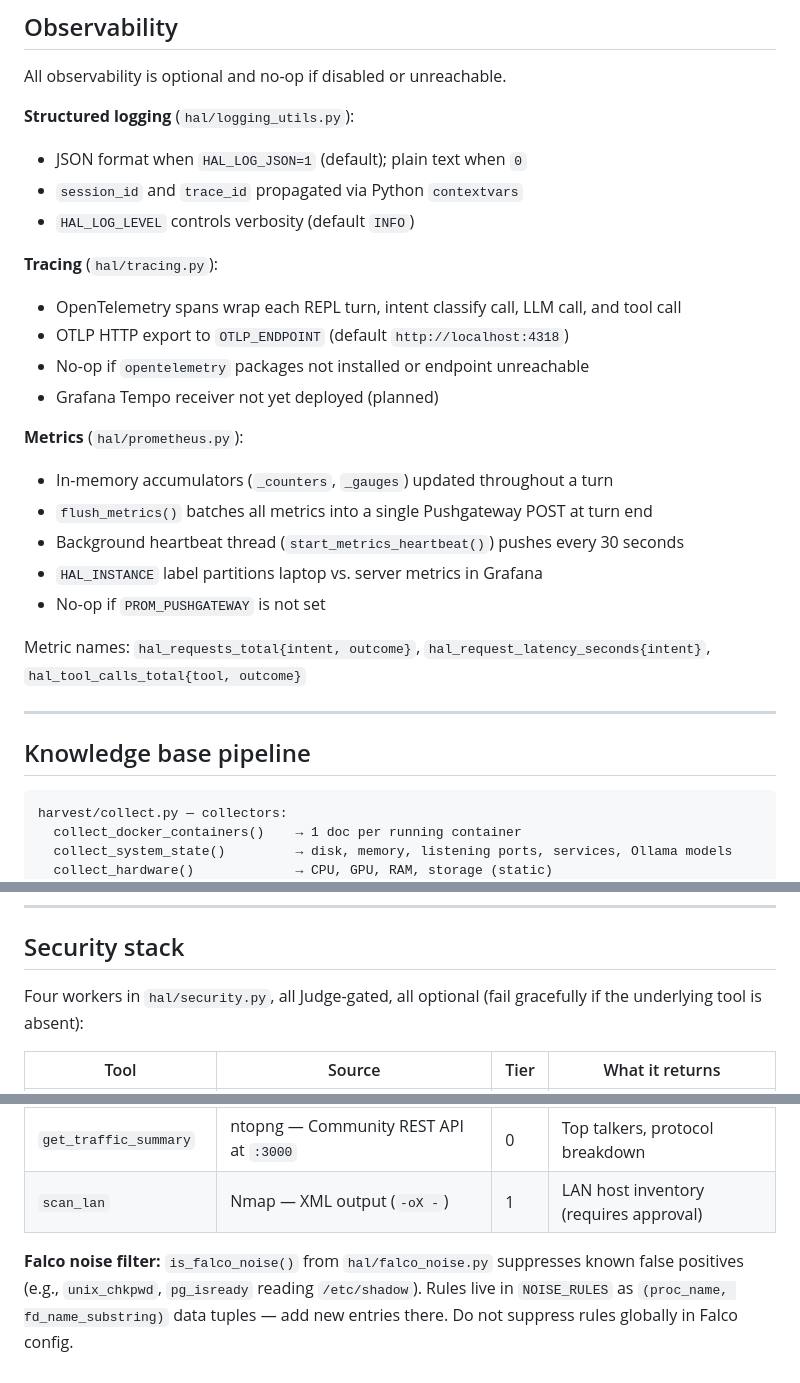
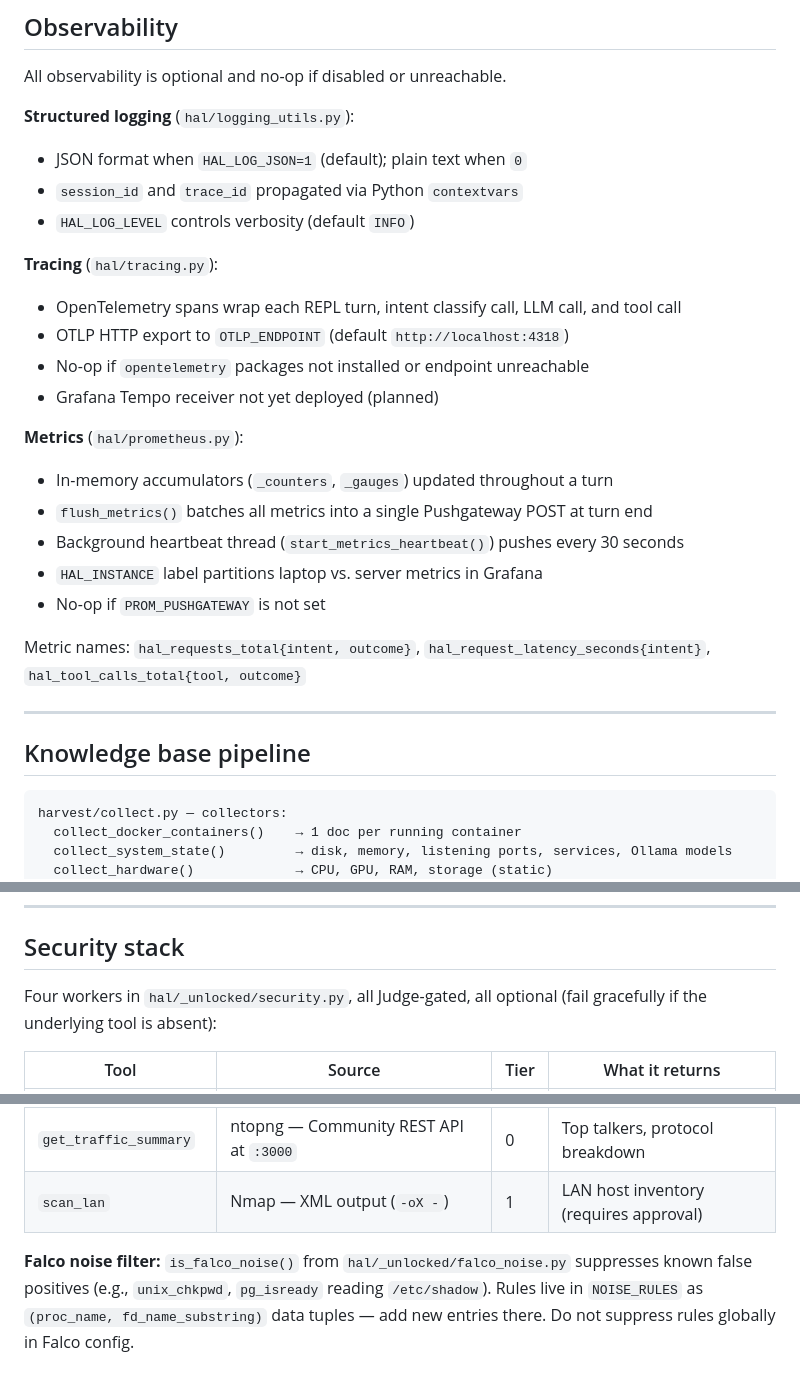
Before and after one commit to jeanpaul-source/orion, a Markdown page: ARCHITECTURE.md, 3 parts joined by grey strips. Rendered like a GitHub page.

````diff
--- a/ARCHITECTURE.md
+++ b/ARCHITECTURE.md
@@ -221,17 +221,20 @@ into context.
 All observability is optional and no-op if disabled or unreachable.
 
 **Structured logging** (`hal/logging_utils.py`):
+
 - JSON format when `HAL_LOG_JSON=1` (default); plain text when `0`
 - `session_id` and `trace_id` propagated via Python `contextvars`
 - `HAL_LOG_LEVEL` controls verbosity (default `INFO`)
 
 **Tracing** (`hal/tracing.py`):
+
 - OpenTelemetry spans wrap each REPL turn, intent classify call, LLM call, and tool call
 - OTLP HTTP export to `OTLP_ENDPOINT` (default `http://localhost:4318`)
 - No-op if `opentelemetry` packages not installed or endpoint unreachable
 - Grafana Tempo receiver not yet deployed (planned)
 
 **Metrics** (`hal/prometheus.py`):
+
 - In-memory accumulators (`_counters`, `_gauges`) updated throughout a turn
 - `flush_metrics()` batches all metrics into a single Pushgateway POST at turn end
 - Background heartbeat thread (`start_metrics_heartbeat()`) pushes every 30 seconds
@@ -245,7 +248,7 @@ Metric names: `hal_requests_total{intent, outcome}`, `hal_request_latency_second
 
 ## Knowledge base pipeline
 
-```
+```text
 harvest/collect.py — collectors:
   collect_docker_containers()    → 1 doc per running container
   collect_system_state()         → disk, memory, listening ports, services, Ollama models
@@ -273,7 +276,7 @@ Table: `documents` — columns: `content`, `embedding`, `category`, `file_name`,
 
 ## Security stack
 
-Four workers in `hal/security.py`, all Judge-gated, all optional (fail gracefully if the
+Four workers in `hal/_unlocked/security.py`, all Judge-gated, all optional (fail gracefully if the
 underlying tool is absent):
 
 | Tool | Source | Tier | What it returns |
@@ -283,7 +286,7 @@ underlying tool is absent):
 | `get_traffic_summary` | ntopng — Community REST API at `:3000` | 0 | Top talkers, protocol breakdown |
 | `scan_lan` | Nmap — XML output (`-oX -`) | 1 | LAN host inventory (requires approval) |
 
-**Falco noise filter:** `is_falco_noise()` from `hal/falco_noise.py` suppresses known false
+**Falco noise filter:** `is_falco_noise()` from `hal/_unlocked/falco_noise.py` suppresses known false
 positives (e.g., `unix_chkpwd`, `pg_isready` reading `/etc/shadow`). Rules live in
 `NOISE_RULES` as `(proc_name, fd_name_substring)` data tuples — add new entries there.
 Do not suppress rules globally in Falco config.
````
Also changed, not shown: other parts of ARCHITECTURE.md (+9 -9 lines), OPERATIONS.md (+1 -1 lines).
